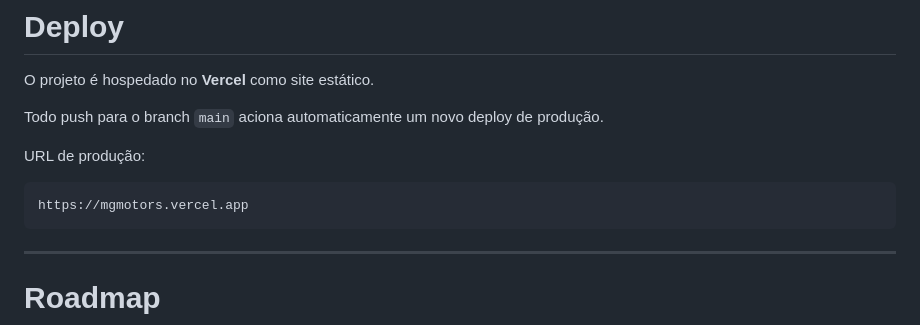
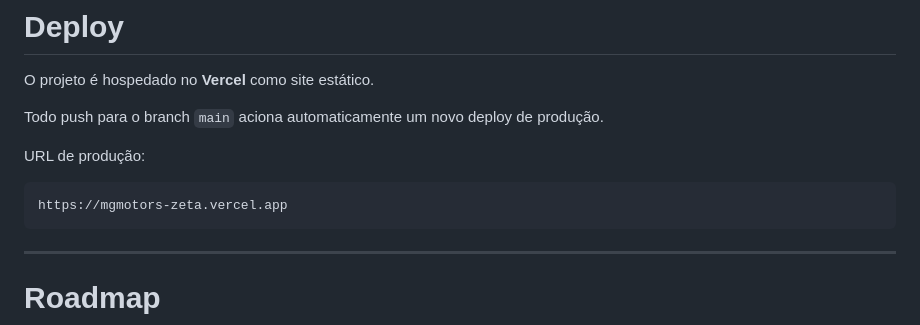
Before and after one commit to murilotecoteco/MGMOTORS, a Markdown page: README.md, the part around one of its changes. Drawn GitHub-style.

Commit message:
docs: corrige URL do site no README para mgmotors-zeta.vercel.app

````diff
--- a/README.md
+++ b/README.md
@@ -392,7 +392,7 @@ Todo push para o branch `main` aciona automaticamente um novo deploy de produç
 URL de produção:
 
 ```
-https://mgmotors.vercel.app
+https://mgmotors-zeta.vercel.app
 ```
 
 ---
````
Also changed, not shown: other parts of README.md (+1 -1 lines).
